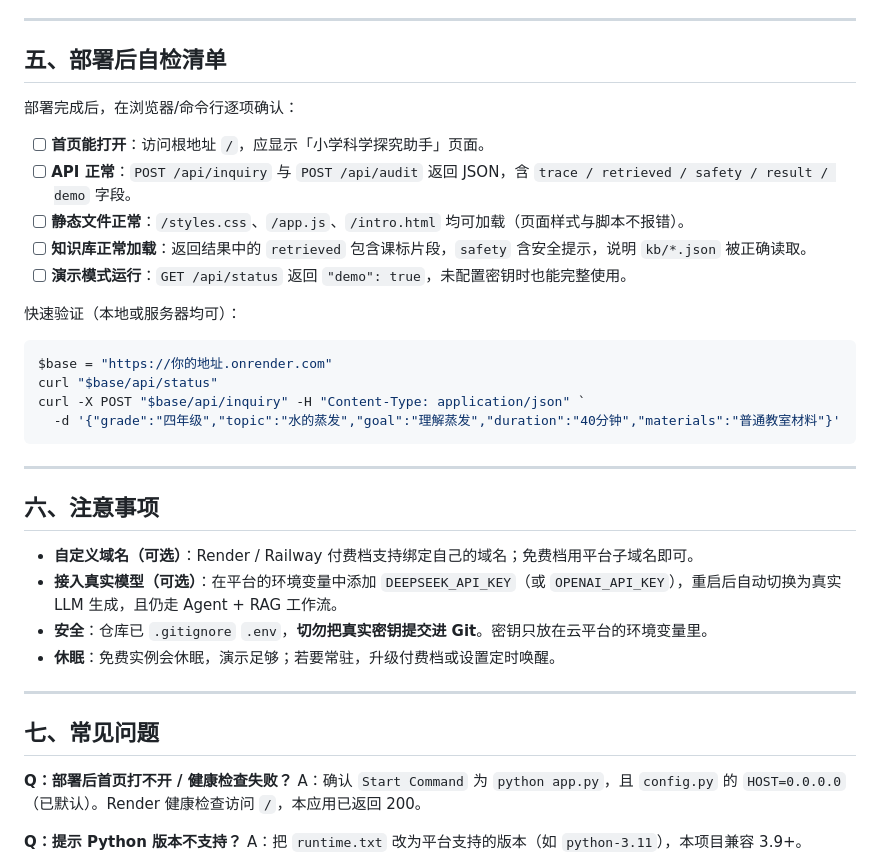
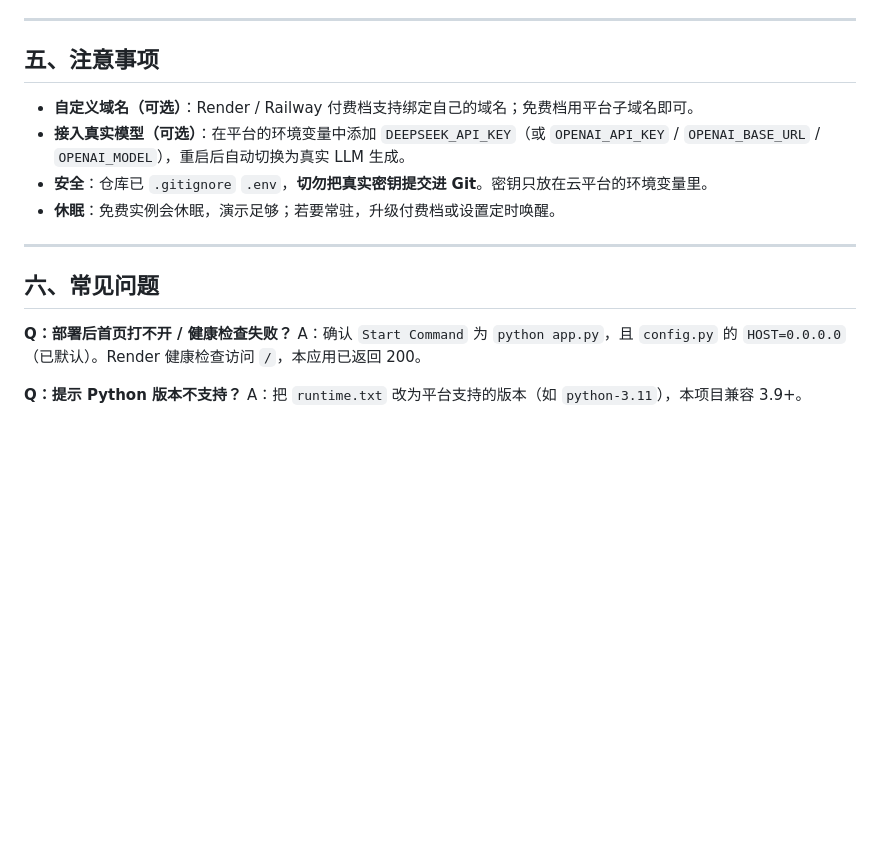
Before and after one commit to Zhf0826/ScienceCopilot, a Markdown page: DEPLOY.md, the part around one of its changes. Drawn GitHub-style; blank space fills up the shorter version.

````diff
--- a/DEPLOY.md
+++ b/DEPLOY.md
@@ -78,36 +71,16 @@ docker run -d -p 8000:8000 --name scp sciencecopilot
 
 ---
 
-## 五、部署后自检清单
-
-部署完成后，在浏览器/命令行逐项确认：
-
-- [ ] **首页能打开**：访问根地址 `/`，应显示「小学科学探究助手」页面。
-- [ ] **API 正常**：`POST /api/inquiry` 与 `POST /api/audit` 返回 JSON，含 `trace / retrieved / safety / result / demo` 字段。
-- [ ] **静态文件正常**：`/styles.css`、`/app.js`、`/intro.html` 均可加载（页面样式与脚本不报错）。
-- [ ] **知识库正常加载**：返回结果中的 `retrieved` 包含课标片段，`safety` 含安全提示，说明 `kb/*.json` 被正确读取。
-- [ ] **演示模式运行**：`GET /api/status` 返回 `"demo": true`，未配置密钥时也能完整使用。
-
-快速验证（本地或服务器均可）：
-```powershell
-$base = "https://你的地址.onrender.com"
-curl "$base/api/status"
-curl -X POST "$base/api/inquiry" -H "Content-Type: application/json" `
-  -d '{"grade":"四年级","topic":"水的蒸发","goal":"理解蒸发","duration":"40分钟","materials":"普通教室材料"}'
-```
-
----
-
-## 六、注意事项
+## 五、注意事项
 
 - **自定义域名（可选）**：Render / Railway 付费档支持绑定自己的域名；免费档用平台子域名即可。
-- **接入真实模型（可选）**：在平台的环境变量中添加 `DEEPSEEK_API_KEY`（或 `OPENAI_API_KEY`），重启后自动切换为真实 LLM 生成，且仍走 Agent + RAG 工作流。
+- **接入真实模型（可选）**：在平台的环境变量中添加 `DEEPSEEK_API_KEY`（或 `OPENAI_API_KEY` / `OPENAI_BASE_URL` / `OPENAI_MODEL`），重启后自动切换为真实 LLM 生成。
 - **安全**：仓库已 `.gitignore` `.env`，**切勿把真实密钥提交进 Git**。密钥只放在云平台的环境变量里。
 - **休眠**：免费实例会休眠，演示足够；若要常驻，升级付费档或设置定时唤醒。
 
 ---
 
-## 七、常见问题
+## 六、常见问题
 
 **Q：部署后首页打不开 / 健康检查失败？**
 A：确认 `Start Command` 为 `python app.py`，且 `config.py` 的 `HOST=0.0.0.0`（已默认）。Render 健康检查访问 `/`，本应用已返回 200。
````
Also changed, not shown: other parts of DEPLOY.md (+27 -34 lines).
